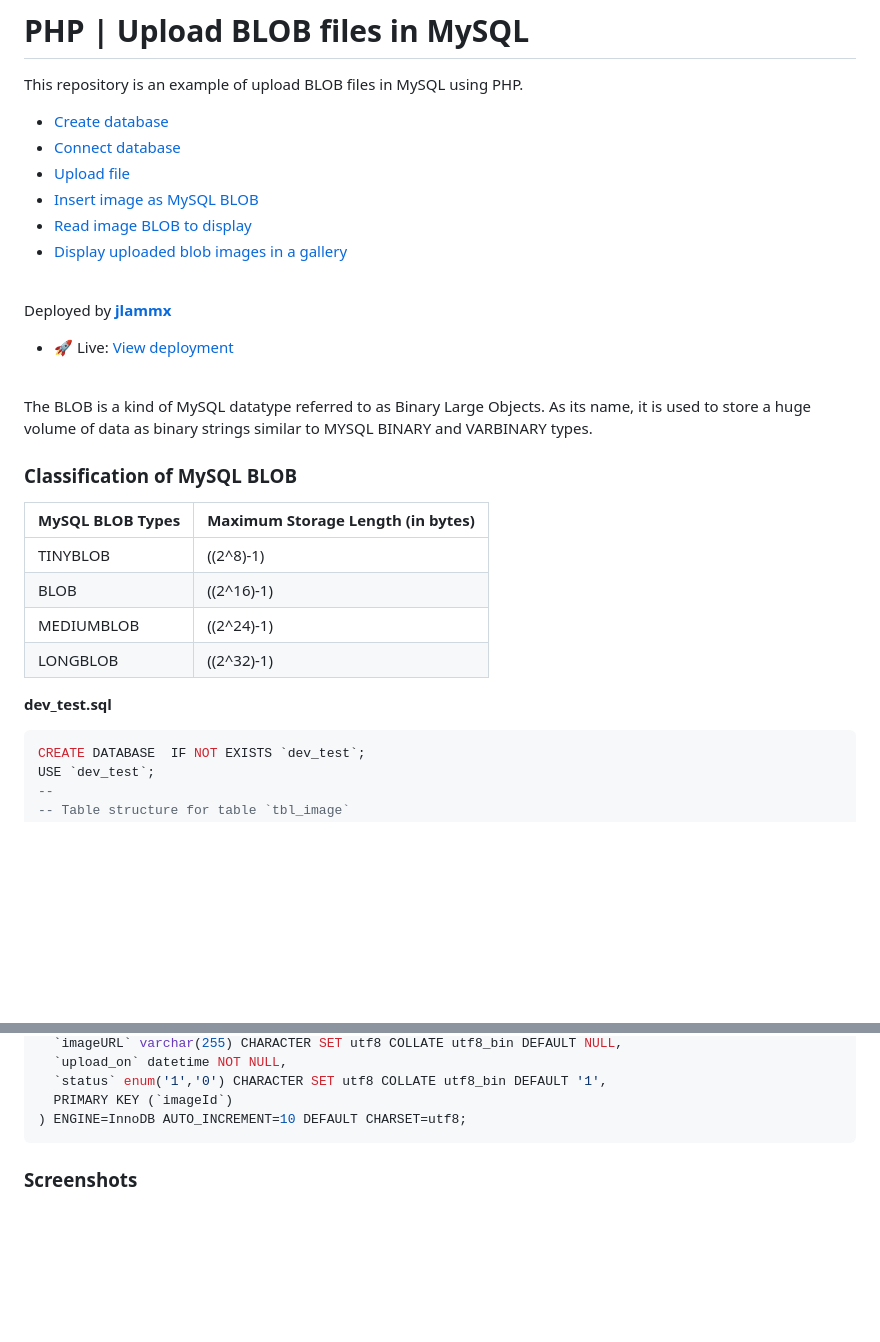
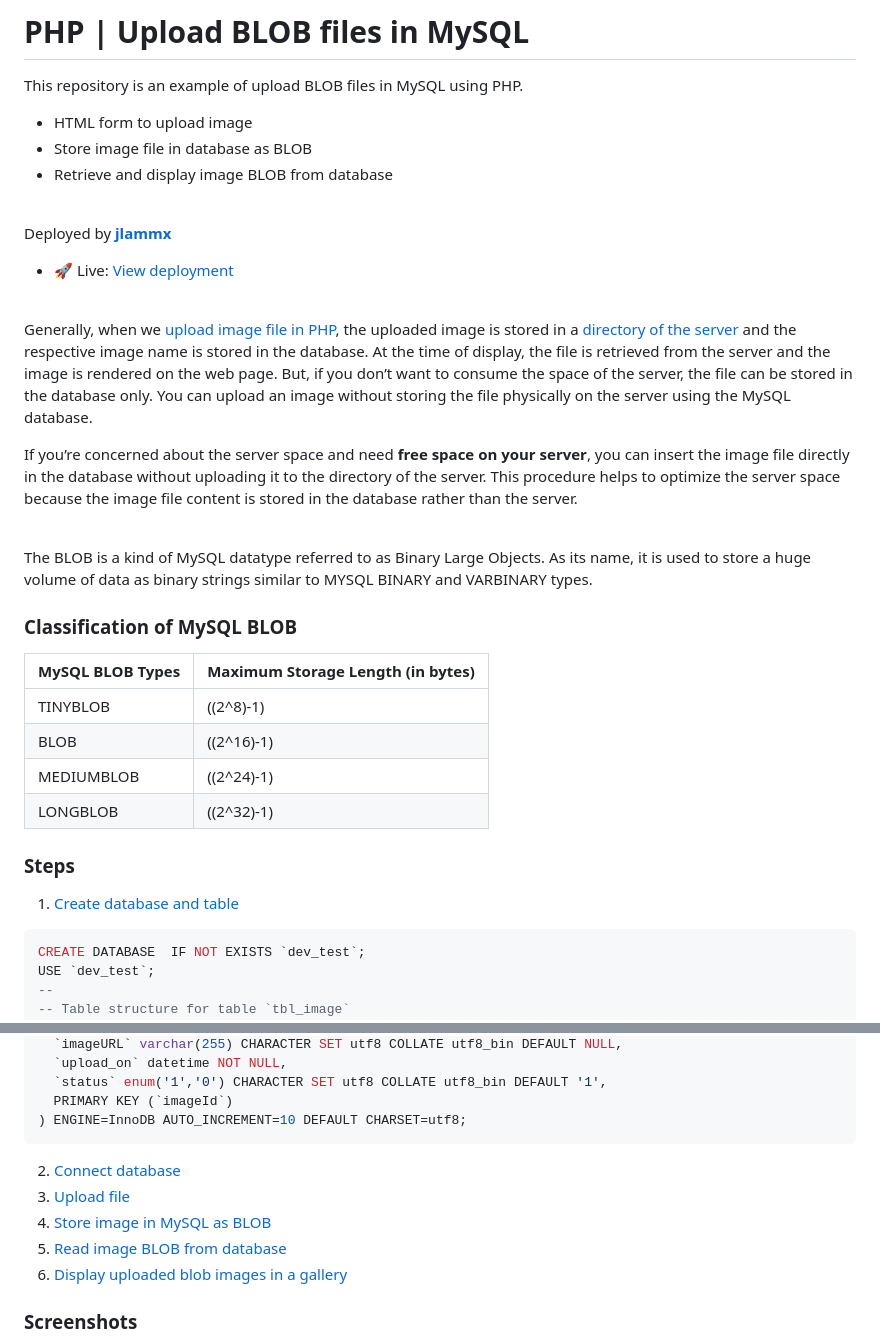
Before and after one commit to jlammx/php_upload_blob_files_in_mysql, a Markdown page: README.md, 2 parts joined by grey strips. GitHub-like rendering; blank space fills up the shorter version.

````diff
--- a/README.md
+++ b/README.md
@@ -2,19 +2,22 @@
 
 This repository is an example of upload BLOB files in MySQL using PHP.
 
-- [Create database](assets/database/dev_test_tbl_image.sql)
-- [Connect database](db.php)
-- [Upload file](index.php)
-- [Insert image as MySQL BLOB](index.php)
-- [Read image BLOB to display](imageView.php)
-- [Display uploaded blob images in a gallery](listImages.php)
+- HTML form to upload image
+- Store image file in database as BLOB
+- Retrieve and display image BLOB from database
 
-<br/>
+<br>
 
 Deployed by **[jlammx](https://github.com/jlammx)**
 - 🚀 Live: [View deployment](http://demo.pagos.cafisa.org/php_upload_blob_files_in_mysql)
 
-<br/>
+<br>
+
+Generally, when we [upload image file in PHP](https://github.com/jlammx/php_upload_binary_files_to_a_directory), the uploaded image is stored in a [directory of the server](https://github.com/jlammx/php_upload_binary_files_to_a_directory_and_store_target_file_path_in_mysql) and the respective image name is stored in the database. At the time of display, the file is retrieved from the server and the image is rendered on the web page. But, if you don’t want to consume the space of the server, the file can be stored in the database only. You can upload an image without storing the file physically on the server using the MySQL database.
+
+If you’re concerned about the server space and need **free space on your server**, you can insert the image file directly in the database without uploading it to the directory of the server. This procedure helps to optimize the server space because the image file content is stored in the database rather than the server.
+
+<br>
 
 The BLOB is a kind of MySQL datatype referred to as Binary Large Objects. As its name, it is used to store a huge volume of data as binary strings similar to MYSQL BINARY and VARBINARY types.
 
@@ -22,13 +25,14 @@ The BLOB is a kind of MySQL datatype referred to as Binary Large Objects. As its
 
 | MySQL BLOB Types  | Maximum Storage Length (in bytes) |
 | ----------------  | --------------------------------- |
-| TINYBLOB 	        | ((2^8)-1)                         |
+| TINYBLOB 	    | ((2^8)-1)                         |
 | BLOB 	            | ((2^16)-1)                        |
 | MEDIUMBLOB 	    | ((2^24)-1)                        |
-| LONGBLOB 	        | ((2^32)-1)                        |
+| LONGBLOB 	    | ((2^32)-1)                        |
 
 
-**dev_test.sql**
+### Steps
+1. [Create database and table](assets/database/dev_test_tbl_image.sql)
 ```mysql
 CREATE DATABASE  IF NOT EXISTS `dev_test`;
 USE `dev_test`;
@@ -50,6 +54,11 @@ CREATE TABLE `tbl_image` (
   PRIMARY KEY (`imageId`)
 ) ENGINE=InnoDB AUTO_INCREMENT=10 DEFAULT CHARSET=utf8;
 ```
+2. [Connect database](db.php)
+3. [Upload file](index.php)
+4. [Store image in MySQL as BLOB](index.php)
+5. [Read image BLOB from database](imageView.php)
+6. [Display uploaded blob images in a gallery](listImages.php)
 
 
 ### Screenshots
````
Also changed, not shown: other parts of README.md (+1 -1 lines).
